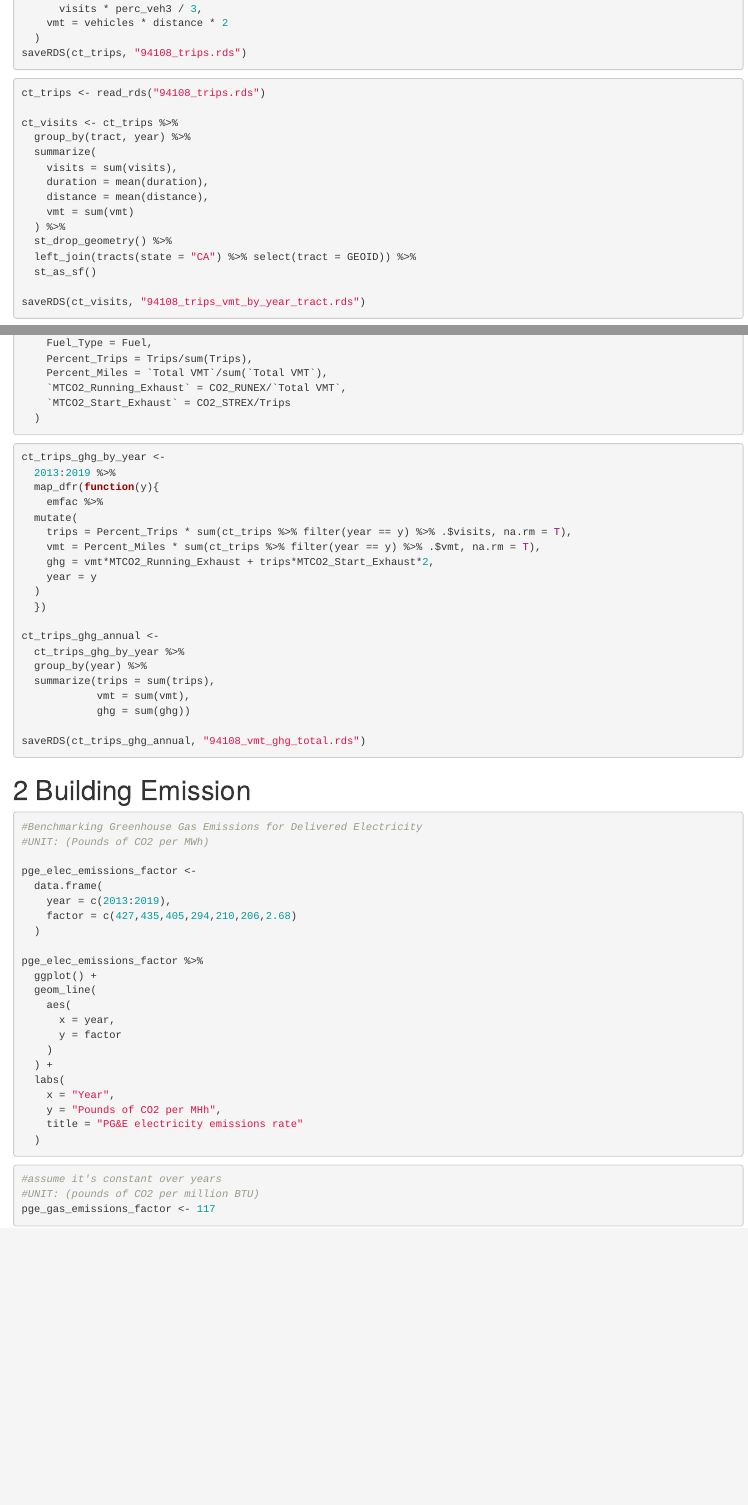
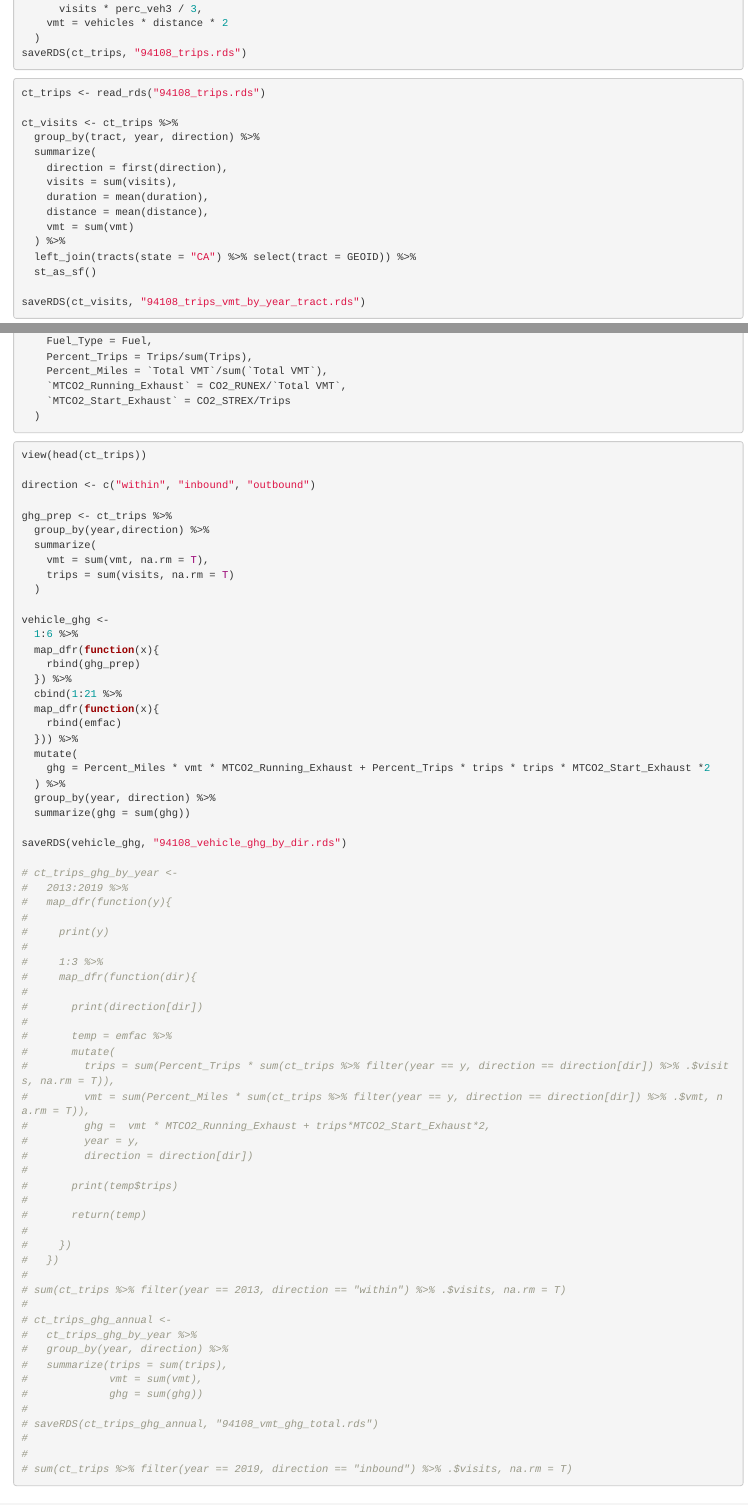
Before and after one commit to spencer-in-github/sz-218Y.io, an R Markdown document (spencerzhang_A3.Rmd): the page in a window 1100 px wide, from 10160 px down, and a second part further down, joined at a grey line. Rendered offline with R 4.5, knitr and Pandoc, with nearby package versions.

Commit message:
a3-update

````diff
--- a/spencerzhang_A3.Rmd
+++ b/spencerzhang_A3.Rmd
@@ -565,14 +565,14 @@ saveRDS(ct_trips, "94108_trips.rds")
 ct_trips <- read_rds("94108_trips.rds")
 
 ct_visits <- ct_trips %>%
-  group_by(tract, year) %>%
+  group_by(tract, year, direction) %>%
   summarize(
+    direction = first(direction),
     visits = sum(visits),
     duration = mean(duration),
     distance = mean(distance),
     vmt = sum(vmt)
   ) %>%
-  st_drop_geometry() %>%
   left_join(tracts(state = "CA") %>% select(tract = GEOID)) %>%
   st_as_sf()
 
@@ -640,26 +640,73 @@ emfac <-
 ```
 
 ```{r GHG-by-year-total,eval = F}
-ct_trips_ghg_by_year <-
-  2013:2019 %>%
-  map_dfr(function(y){
-    emfac %>%
+view(head(ct_trips))
+
+direction <- c("within", "inbound", "outbound")
+
+ghg_prep <- ct_trips %>%
+  group_by(year,direction) %>%
+  summarize(
+    vmt = sum(vmt, na.rm = T),
+    trips = sum(visits, na.rm = T)
+  )
+
+vehicle_ghg <-
+  1:6 %>%
+  map_dfr(function(x){
+    rbind(ghg_prep)
+  }) %>%
+  cbind(1:21 %>%
+  map_dfr(function(x){
+    rbind(emfac)
+  })) %>%
   mutate(
-    trips = Percent_Trips * sum(ct_trips %>% filter(year == y) %>% .$visits, na.rm = T),
-    vmt = Percent_Miles * sum(ct_trips %>% filter(year == y) %>% .$vmt, na.rm = T),
-    ghg = vmt*MTCO2_Running_Exhaust + trips*MTCO2_Start_Exhaust*2,
-    year = y
-  )
-  })
+    ghg = Percent_Miles * vmt * MTCO2_Running_Exhaust + Percent_Trips * trips * trips * MTCO2_Start_Exhaust *2
+  ) %>%
+  group_by(year, direction) %>%
+  summarize(ghg = sum(ghg))
 
-ct_trips_ghg_annual <-
-  ct_trips_ghg_by_year %>%
-  group_by(year) %>%
-  summarize(trips = sum(trips),
-            vmt = sum(vmt),
-            ghg = sum(ghg))
+saveRDS(vehicle_ghg, "94108_vehicle_ghg_by_dir.rds")
 
-saveRDS(ct_trips_ghg_annual, "94108_vmt_ghg_total.rds")
+# ct_trips_ghg_by_year <-
+#   2013:2019 %>%
+#   map_dfr(function(y){
+#
+#     print(y)
+#
+#     1:3 %>%
+#     map_dfr(function(dir){
+#
+#       print(direction[dir])
+#
+#       temp = emfac %>%
+#       mutate(
+#         trips = sum(Percent_Trips * sum(ct_trips %>% filter(year == y, direction == direction[dir]) %>% .$visits, na.rm = T)),
+#         vmt = sum(Percent_Miles * sum(ct_trips %>% filter(year == y, direction == direction[dir]) %>% .$vmt, na.rm = T)),
+#         ghg =  vmt * MTCO2_Running_Exhaust + trips*MTCO2_Start_Exhaust*2,
+#         year = y,
+#         direction = direction[dir])
+#
+#       print(temp$trips)
+#
+#       return(temp)
+#
+#     })
+#   })
+#
+# sum(ct_trips %>% filter(year == 2013, direction == "within") %>% .$visits, na.rm = T)
+#
+# ct_trips_ghg_annual <-
+#   ct_trips_ghg_by_year %>%
+#   group_by(year, direction) %>%
+#   summarize(trips = sum(trips),
+#             vmt = sum(vmt),
+#             ghg = sum(ghg))
+#
+# saveRDS(ct_trips_ghg_annual, "94108_vmt_ghg_total.rds")
+#
+#
+# sum(ct_trips %>% filter(year == 2019, direction == "inbound") %>% .$visits, na.rm = T)
 ```
 
 
````
Also changed, not shown: spencerzhang_A3_writeup.Rmd (+37 -5 lines), 94108_vehicle_ghg_by_dir.rds (added), 1 other file.
